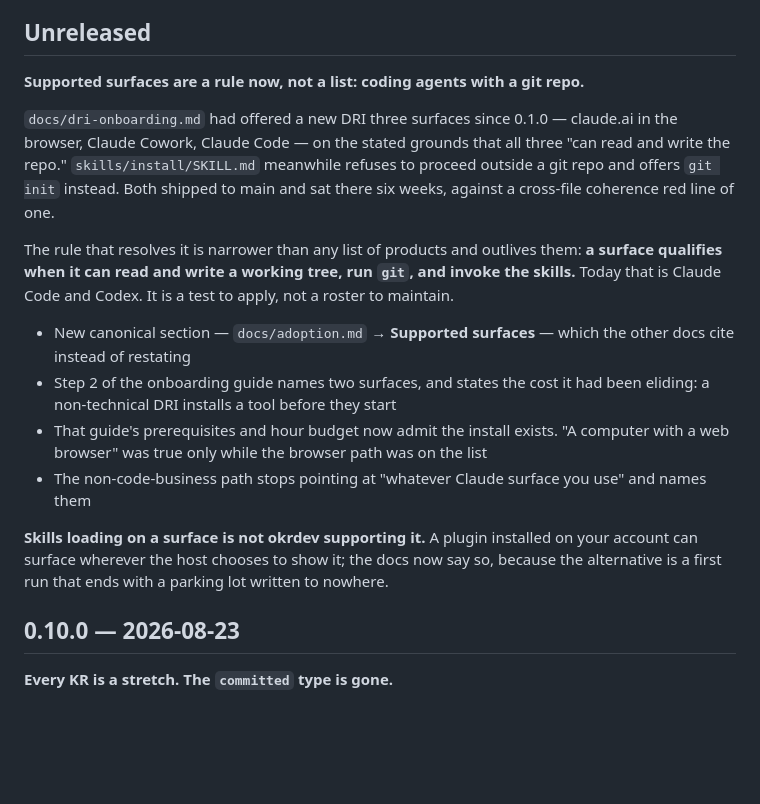
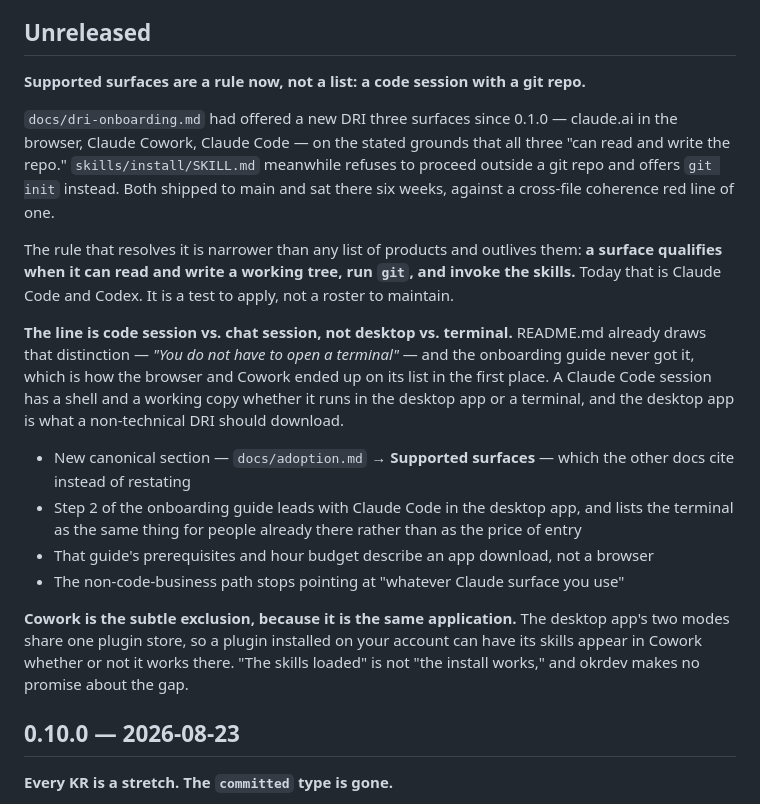
Before and after one commit to backedbydata-co/okrdev, a Markdown page: CHANGELOG.md, the part around the change. Drawn GitHub-style; blank space fills up the shorter version.

```diff
--- a/CHANGELOG.md
+++ b/CHANGELOG.md
@@ -7,7 +7,7 @@ minor bumps may change doctrine, not just add to it.
 
 ## Unreleased
 
-**Supported surfaces are a rule now, not a list: coding agents with a git repo.**
+**Supported surfaces are a rule now, not a list: a code session with a git repo.**
 
 `docs/dri-onboarding.md` had offered a new DRI three surfaces since 0.1.0 — claude.ai in the
 browser, Claude Cowork, Claude Code — on the stated grounds that all three "can read and write
@@ -19,17 +19,23 @@ The rule that resolves it is narrower than any list of products and outlives the
 qualifies when it can read and write a working tree, run `git`, and invoke the skills.** Today
 that is Claude Code and Codex. It is a test to apply, not a roster to maintain.
 
+**The line is code session vs. chat session, not desktop vs. terminal.** README.md already
+draws that distinction — *"You do not have to open a terminal"* — and the onboarding guide
+never got it, which is how the browser and Cowork ended up on its list in the first place. A
+Claude Code session has a shell and a working copy whether it runs in the desktop app or a
+terminal, and the desktop app is what a non-technical DRI should download.
+
 - New canonical section — `docs/adoption.md` → **Supported surfaces** — which the other docs
   cite instead of restating
-- Step 2 of the onboarding guide names two surfaces, and states the cost it had been eliding:
-  a non-technical DRI installs a tool before they start
-- That guide's prerequisites and hour budget now admit the install exists. "A computer with a
-  web browser" was true only while the browser path was on the list
-- The non-code-business path stops pointing at "whatever Claude surface you use" and names them
+- Step 2 of the onboarding guide leads with Claude Code in the desktop app, and lists the
+  terminal as the same thing for people already there rather than as the price of entry
+- That guide's prerequisites and hour budget describe an app download, not a browser
+- The non-code-business path stops pointing at "whatever Claude surface you use"
 
-**Skills loading on a surface is not okrdev supporting it.** A plugin installed on your account
-can surface wherever the host chooses to show it; the docs now say so, because the alternative
-is a first run that ends with a parking lot written to nowhere.
+**Cowork is the subtle exclusion, because it is the same application.** The desktop app's two
+modes share one plugin store, so a plugin installed on your account can have its skills appear
+in Cowork whether or not it works there. "The skills loaded" is not "the install works," and
+okrdev makes no promise about the gap.
 
 ## 0.10.0 — 2026-08-23
 
```
Also changed, not shown: docs/adoption.md (+22 -15 lines), docs/dri-onboarding.md (+16 -17 lines).
